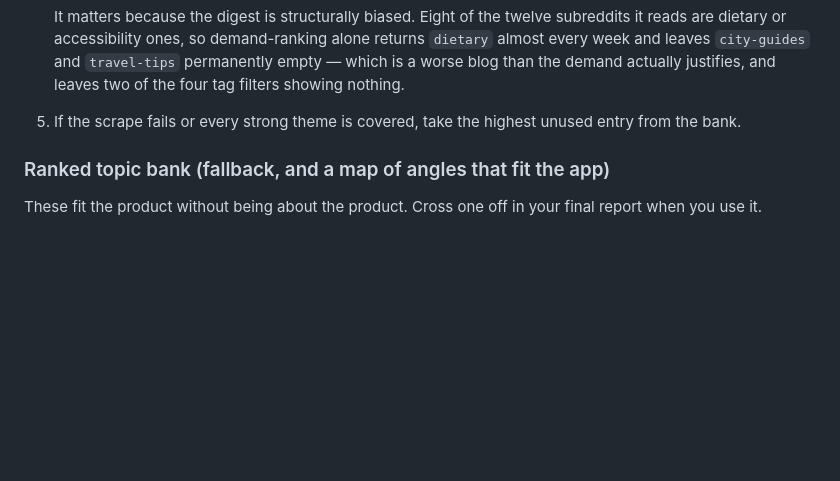
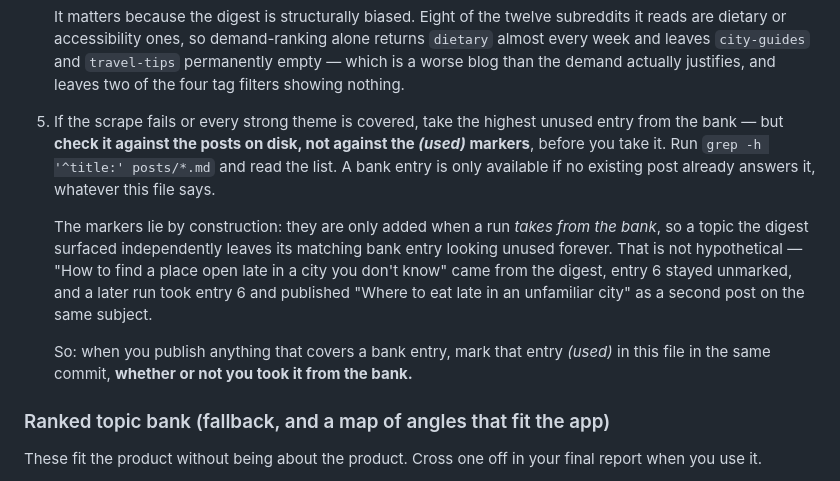
Before and after one commit to 12fdk/neareats.12f.dk, a Markdown page: prompt.md, the part around the change. Drawn GitHub-style; blank space fills up the shorter version.

Commit message:
Check bank entries against the posts on disk, not the (used) markers
The markers lie by construction. They are only written when a run takes an
entry from the bank, so a topic the Reddit digest surfaced on its own leaves
its matching bank entry looking unused forever.

That just produced a duplicate: "How to find a place open late in a city you
don't know" came from the digest, entry 6 stayed unmarked, and four runs later
a run with a thin digest fell back to the bank, took entry 6, and published
"Where to eat late in an unfamiliar city" on the same subject.

Read `grep -h '^title:' posts/*.md` before taking a bank entry, and mark an
entry used whenever a post covers it — not only when it came from the bank.

Co-Authored-By: Claude Opus 5 (1M context) <noreply@anthropic.com>
Claude-Session: https://claude.ai/code/session_01NGzBwE1P5nVJyQ5Zuq3Xh7

```diff
--- a/prompt.md
+++ b/prompt.md
@@ -110,7 +110,21 @@ expected and fine**. Fall back to the topic bank below.
    `travel-tips` permanently empty — which is a worse blog than the demand
    actually justifies, and leaves two of the four tag filters showing nothing.
 5. If the scrape fails or every strong theme is covered, take the highest unused
-   entry from the bank.
+   entry from the bank — but **check it against the posts on disk, not against
+   the *(used)* markers**, before you take it. Run
+   `grep -h '^title:' posts/*.md` and read the list. A bank entry is only
+   available if no existing post already answers it, whatever this file says.
+
+   The markers lie by construction: they are only added when a run *takes from
+   the bank*, so a topic the digest surfaced independently leaves its matching
+   bank entry looking unused forever. That is not hypothetical — "How to find a
+   place open late in a city you don't know" came from the digest, entry 6 stayed
+   unmarked, and a later run took entry 6 and published "Where to eat late in an
+   unfamiliar city" as a second post on the same subject.
+
+   So: when you publish anything that covers a bank entry, mark that entry
+   *(used)* in this file in the same commit, **whether or not you took it from
+   the bank.**
 
 ### Ranked topic bank (fallback, and a map of angles that fit the app)
 
```
